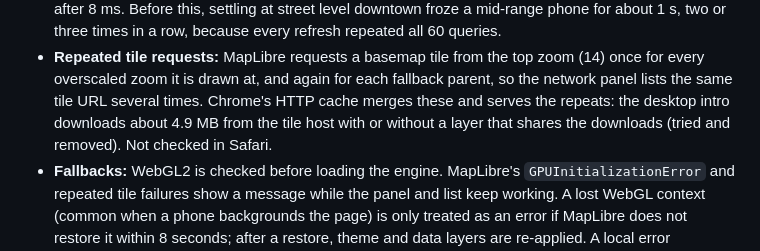
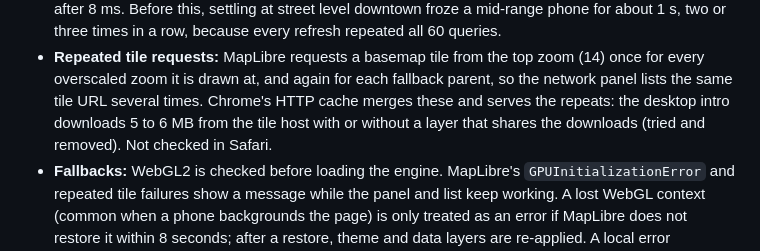
Before and after one commit to hugosmoreira/HousingNavigator, a Markdown page: docs/MAP_EXPLORER.md, the part around the change. Rendered like a GitHub page.

Commit message:
Give the desktop intro's tile download as a range
Repeated runs load 75 to 91 distinct tiles during the flight, so the
download is 5 to 6 MB rather than a single figure.

Co-Authored-By: Claude Opus 5.5 <noreply@anthropic.com>

```diff
--- a/docs/MAP_EXPLORER.md
+++ b/docs/MAP_EXPLORER.md
@@ -119,8 +119,8 @@ separate, sourced note.
   zoom (14) once for every overscaled zoom it is drawn at, and again for each
   fallback parent, so the network panel lists the same tile URL several
   times. Chrome's HTTP cache merges these and serves the repeats: the desktop
-  intro downloads about 4.9 MB from the tile host with or without a layer
-  that shares the downloads (tried and removed). Not checked in Safari.
+  intro downloads 5 to 6 MB from the tile host with or without a layer that
+  shares the downloads (tried and removed). Not checked in Safari.
 - **Fallbacks:** WebGL2 is checked before loading the engine. MapLibre's
   `GPUInitializationError` and repeated tile failures show a message while
   the panel and list keep working. A lost WebGL context (common when a phone
```
